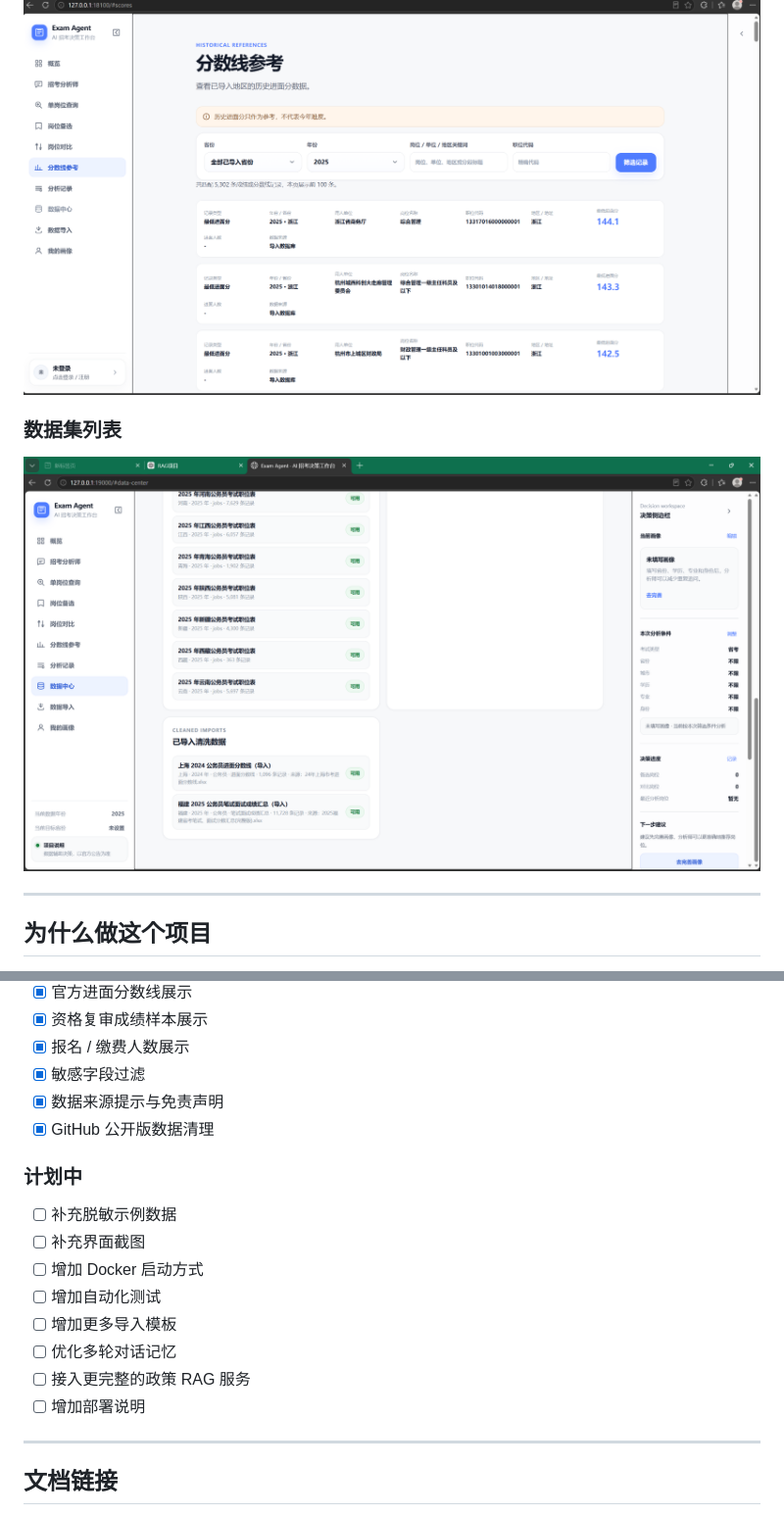
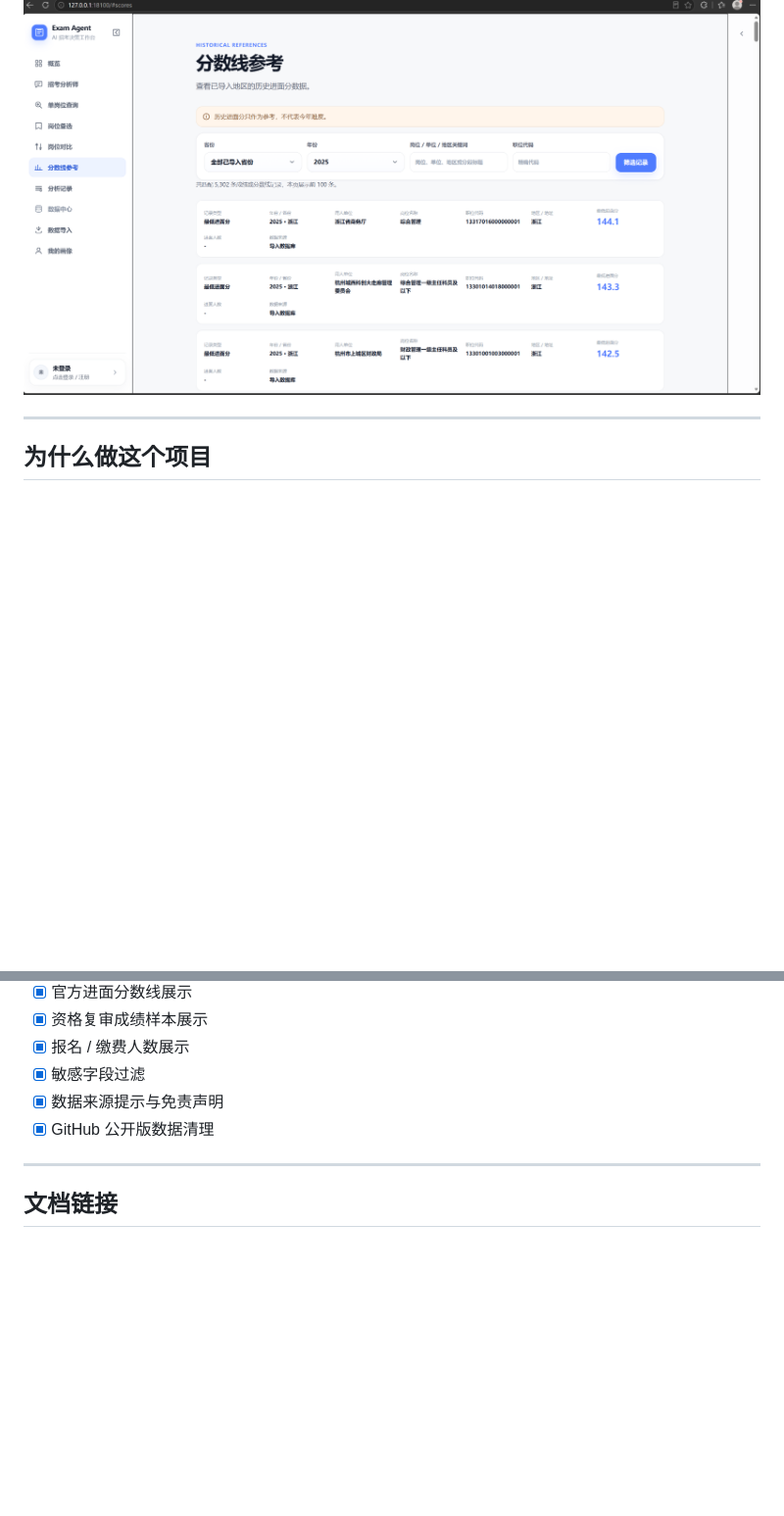
Before and after one commit to hf007019-lgtm/exam-agent, a Markdown page: README.md, 2 parts joined by grey strips. Shown at 98% size. Rendered like a GitHub page; blank space fills up the shorter version.

```diff
--- a/README.md
+++ b/README.md
@@ -98,12 +94,6 @@ Exam Agent 是一个面向公务员、省考、国考、事业单位等招考场
 
 <p align="center">
   <img src="docs/assets/screenshots/score-reference.png" alt="分数线参考" width="900" />
-</p>
-
-### 数据集列表
-
-<p align="center">
-  <img src="docs/assets/screenshots/data-center-datasets.png" alt="数据集列表" width="900" />
 </p>
 
 ---
@@ -623,17 +613,6 @@ curl -X POST "http://127.0.0.1:18100/api/v1/imports/upload" \
 * [x] 数据来源提示与免责声明
 * [x] GitHub 公开版数据清理
 
-### 计划中
-
-* [ ] 补充脱敏示例数据
-* [ ] 补充界面截图
-* [ ] 增加 Docker 启动方式
-* [ ] 增加自动化测试
-* [ ] 增加更多导入模板
-* [ ] 优化多轮对话记忆
-* [ ] 接入更完整的政策 RAG 服务
-* [ ] 增加部署说明
-
 ---
 
 ## 文档链接
```
Also changed, not shown: other parts of README.md (+0 -4 lines).
